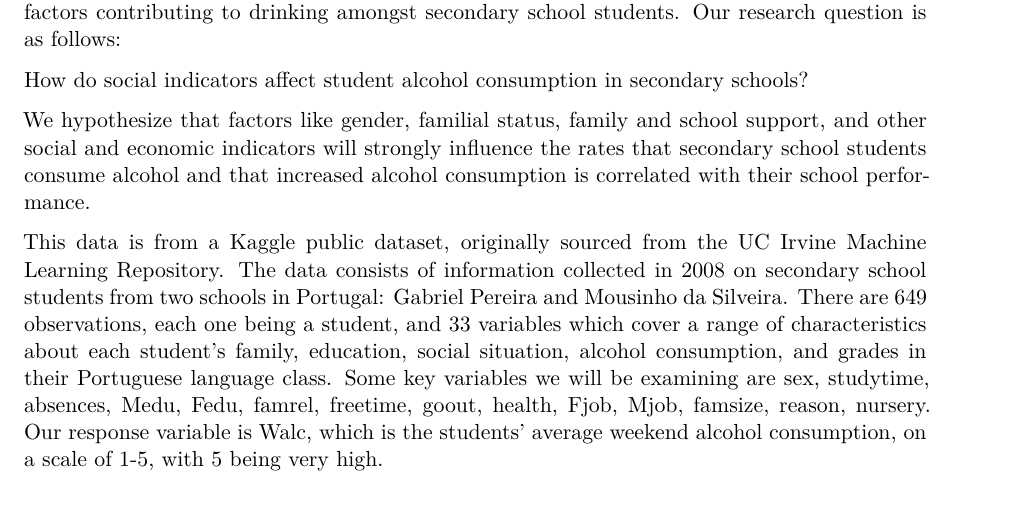
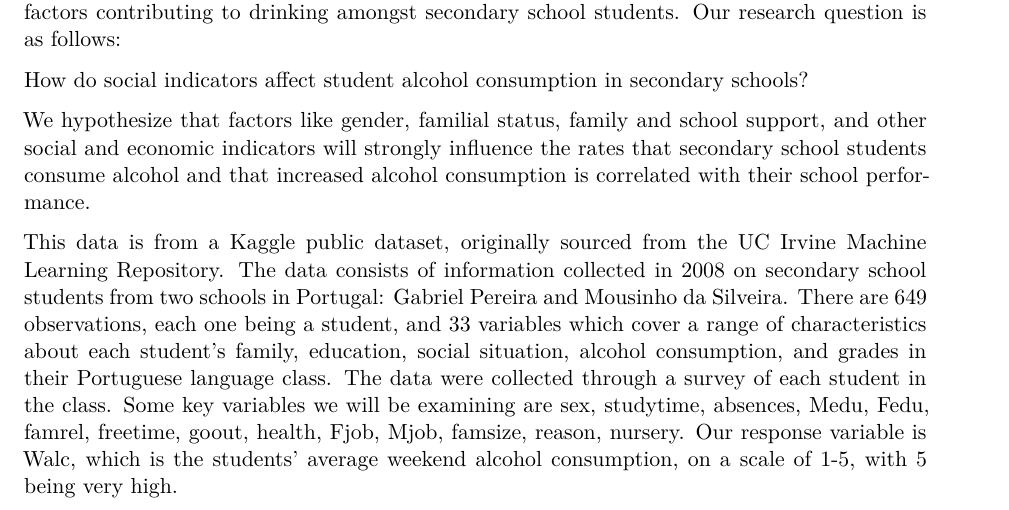
Before and after one commit to sta210-fa23/project-Hypothesis-Heroes, a Quarto document (written-report.qmd): part of page 1 of 5, cut so that both start at the same text. Rendered offline with R 4.5, knitr and Pandoc in place of Quarto, then LaTeX, with nearby package versions; code that draws random numbers runs with fixed seeds of ours; some code elsewhere in the file could not run offline; common packages that the code uses without loading them are loaded.

Commit message:
Expanded on data collection

````diff
--- a/written-report.qmd
+++ b/written-report.qmd
@@ -34,7 +34,7 @@ We hypothesize that factors like gender, familial status, family and school supp
 alc <- read_csv("./data/student-por.csv")
 ```
 
-This data is from a Kaggle public dataset, originally sourced from the UC Irvine Machine Learning Repository. The data consists of information collected in 2008 on secondary school students from two schools in Portugal: Gabriel Pereira and Mousinho da Silveira. There are 649 observations, each one being a student, and 33 variables which cover a range of characteristics about each student's family, education, social situation, alcohol consumption, and grades in their Portuguese language class. Some key variables we will be examining are sex, studytime, absences, Medu, Fedu, famrel, freetime, goout, health, Fjob, Mjob, famsize, reason, nursery. Our response variable is Walc, which is the students' average weekend alcohol consumption, on a scale of 1-5, with 5 being very high.
+This data is from a Kaggle public dataset, originally sourced from the UC Irvine Machine Learning Repository. The data consists of information collected in 2008 on secondary school students from two schools in Portugal: Gabriel Pereira and Mousinho da Silveira. There are 649 observations, each one being a student, and 33 variables which cover a range of characteristics about each student's family, education, social situation, alcohol consumption, and grades in their Portuguese language class. The data were collected through a survey of each student in the class. Some key variables we will be examining are sex, studytime, absences, Medu, Fedu, famrel, freetime, goout, health, Fjob, Mjob, famsize, reason, nursery. Our response variable is Walc, which is the students' average weekend alcohol consumption, on a scale of 1-5, with 5 being very high.
 
 ```{r}
 #| fig-height: 10
````
